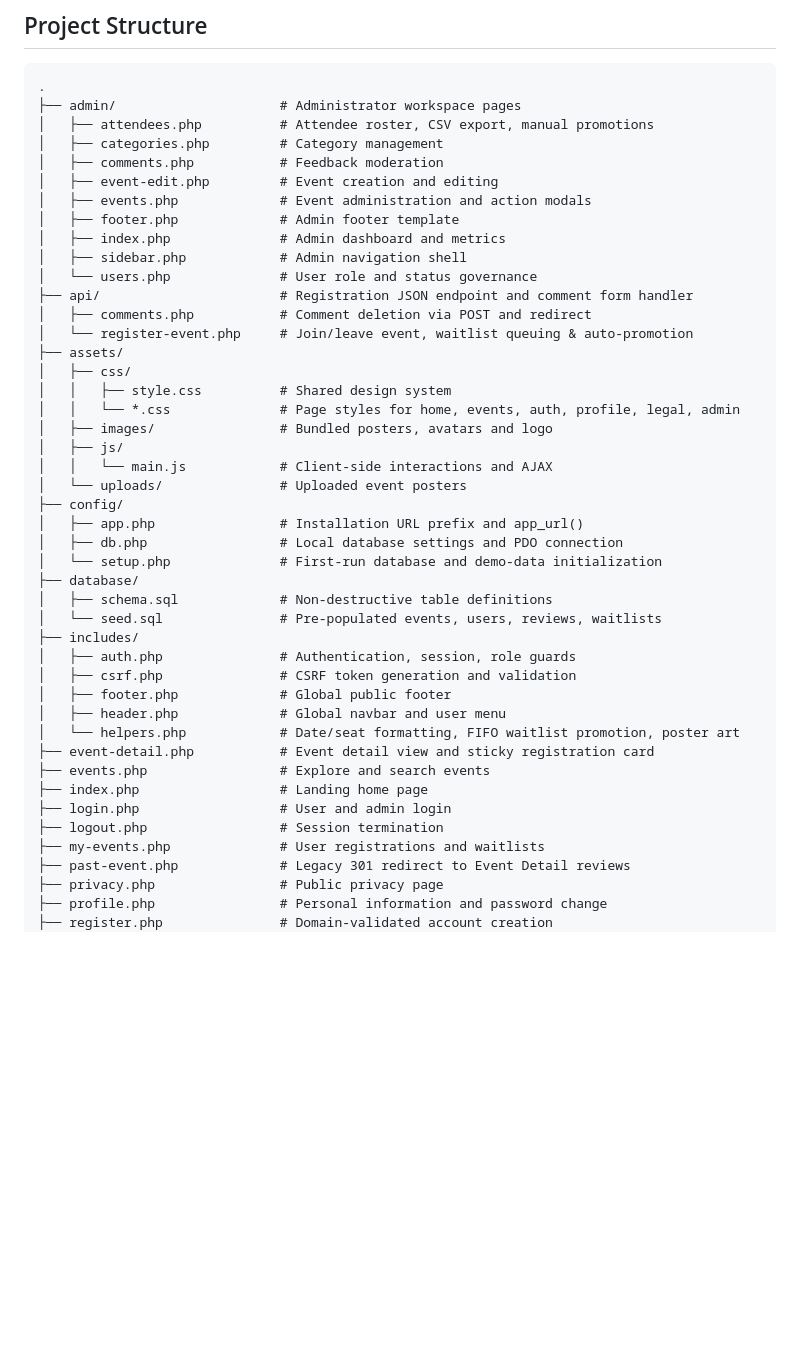
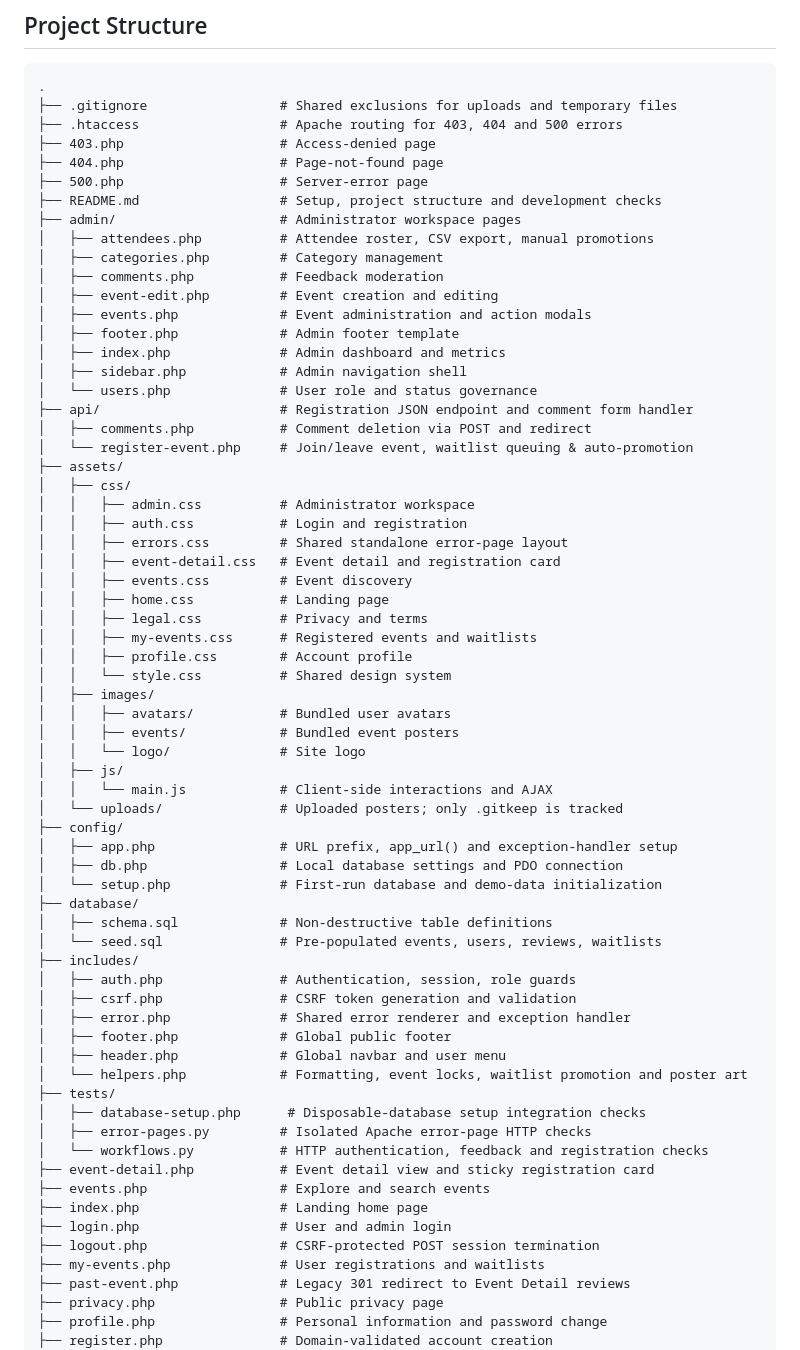
Before and after one commit to dicson0108/tu-event-management, a Markdown page: README.md, the part around the change. GitHub-like rendering; blank space fills up the shorter version.

Commit message:
docs: refresh README project structure

````diff
--- a/README.md
+++ b/README.md
@@ -151,6 +151,12 @@ These accounts are created automatically on a fresh installation. All use the pa
 
 ```
 .
+├── .gitignore                 # Shared exclusions for uploads and temporary files
+├── .htaccess                  # Apache routing for 403, 404 and 500 errors
+├── 403.php                    # Access-denied page
+├── 404.php                    # Page-not-found page
+├── 500.php                    # Server-error page
+├── README.md                  # Setup, project structure and development checks
 ├── admin/                     # Administrator workspace pages
 │   ├── attendees.php          # Attendee roster, CSV export, manual promotions
 │   ├── categories.php         # Category management
@@ -166,14 +172,25 @@ These accounts are created automatically on a fresh installation. All use the pa
 │   └── register-event.php     # Join/leave event, waitlist queuing & auto-promotion
 ├── assets/
 │   ├── css/
-│   │   ├── style.css          # Shared design system
-│   │   └── *.css              # Page styles for home, events, auth, profile, legal, admin
-│   ├── images/                # Bundled posters, avatars and logo
+│   │   ├── admin.css          # Administrator workspace
+│   │   ├── auth.css           # Login and registration
+│   │   ├── errors.css         # Shared standalone error-page layout
+│   │   ├── event-detail.css   # Event detail and registration card
+│   │   ├── events.css         # Event discovery
+│   │   ├── home.css           # Landing page
+│   │   ├── legal.css          # Privacy and terms
+│   │   ├── my-events.css      # Registered events and waitlists
+│   │   ├── profile.css        # Account profile
+│   │   └── style.css          # Shared design system
+│   ├── images/
+│   │   ├── avatars/           # Bundled user avatars
+│   │   ├── events/            # Bundled event posters
+│   │   └── logo/              # Site logo
 │   ├── js/
 │   │   └── main.js            # Client-side interactions and AJAX
-│   └── uploads/               # Uploaded event posters
+│   └── uploads/               # Uploaded posters; only .gitkeep is tracked
 ├── config/
-│   ├── app.php                # Installation URL prefix and app_url()
+│   ├── app.php                # URL prefix, app_url() and exception-handler setup
 │   ├── db.php                 # Local database settings and PDO connection
 │   └── setup.php              # First-run database and demo-data initialization
 ├── database/
@@ -182,14 +199,19 @@ These accounts are created automatically on a fresh installation. All use the pa
 ├── includes/
 │   ├── auth.php               # Authentication, session, role guards
 │   ├── csrf.php               # CSRF token generation and validation
+│   ├── error.php              # Shared error renderer and exception handler
 │   ├── footer.php             # Global public footer
 │   ├── header.php             # Global navbar and user menu
-│   └── helpers.php            # Date/seat formatting, FIFO waitlist promotion, poster art
+│   └── helpers.php            # Formatting, event locks, waitlist promotion and poster art
+├── tests/
+│   ├── database-setup.php      # Disposable-database setup integration checks
+│   ├── error-pages.py         # Isolated Apache error-page HTTP checks
+│   └── workflows.py           # HTTP authentication, feedback and registration checks
 ├── event-detail.php           # Event detail view and sticky registration card
 ├── events.php                 # Explore and search events
 ├── index.php                  # Landing home page
 ├── login.php                  # User and admin login
-├── logout.php                 # Session termination
+├── logout.php                 # CSRF-protected POST session termination
 ├── my-events.php              # User registrations and waitlists
 ├── past-event.php             # Legacy 301 redirect to Event Detail reviews
 ├── privacy.php                # Public privacy page
````
